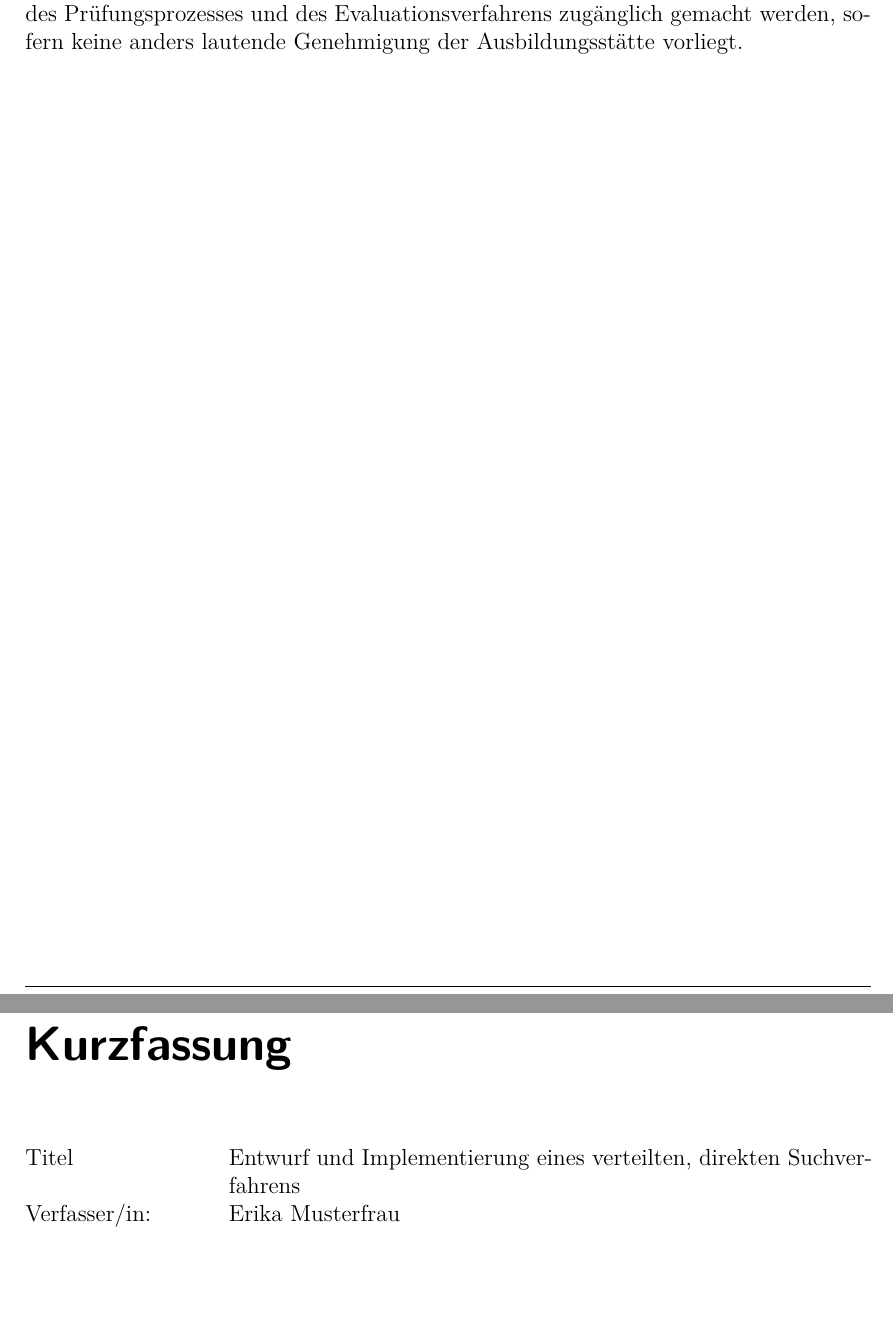
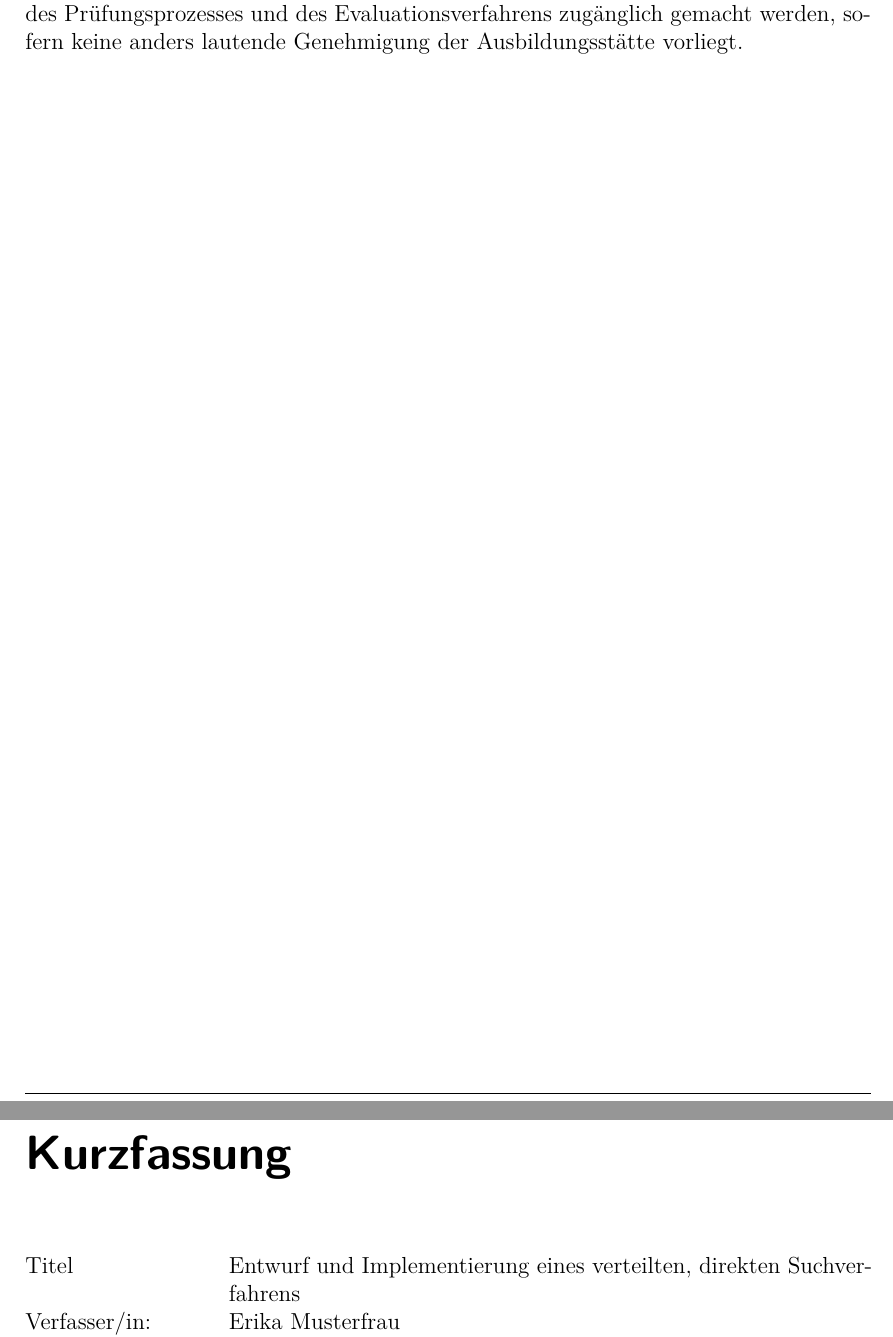
Before and after one commit to jreichwald/DHBW_LaTeX_Template, a LaTeX document (master.tex, which reads config.tex): two parts of pages 2 and 3 of 19, joined at a grey line, cut so that both start at the same text, the shorter picture padded with empty space. Compiled offline with pdfLaTeX; an older LaTeX class or package is replaced by its successor.

Commit message:
changed chapter vspace at the beginning of each chapter to 0pt

```diff
--- a/config.tex
+++ b/config.tex
@@ -115,7 +115,7 @@
 \renewcommand*{\headfont}{\upshape\sffamily}
 \renewcommand*{\footfont}{\upshape\sffamily}
 \renewcommand{\chaptermarkformat}{}
-
+\RedeclareSectionCommand[beforeskip=0pt]{chapter}
 \clearscrheadfoot
 
 \ifoot[\rule{0pt}{\ht\strutbox+\dp\strutbox}DHBW Mannheim]{\rule{0pt}{\ht\strutbox+\dp\strutbox}DHBW Mannheim}
```
